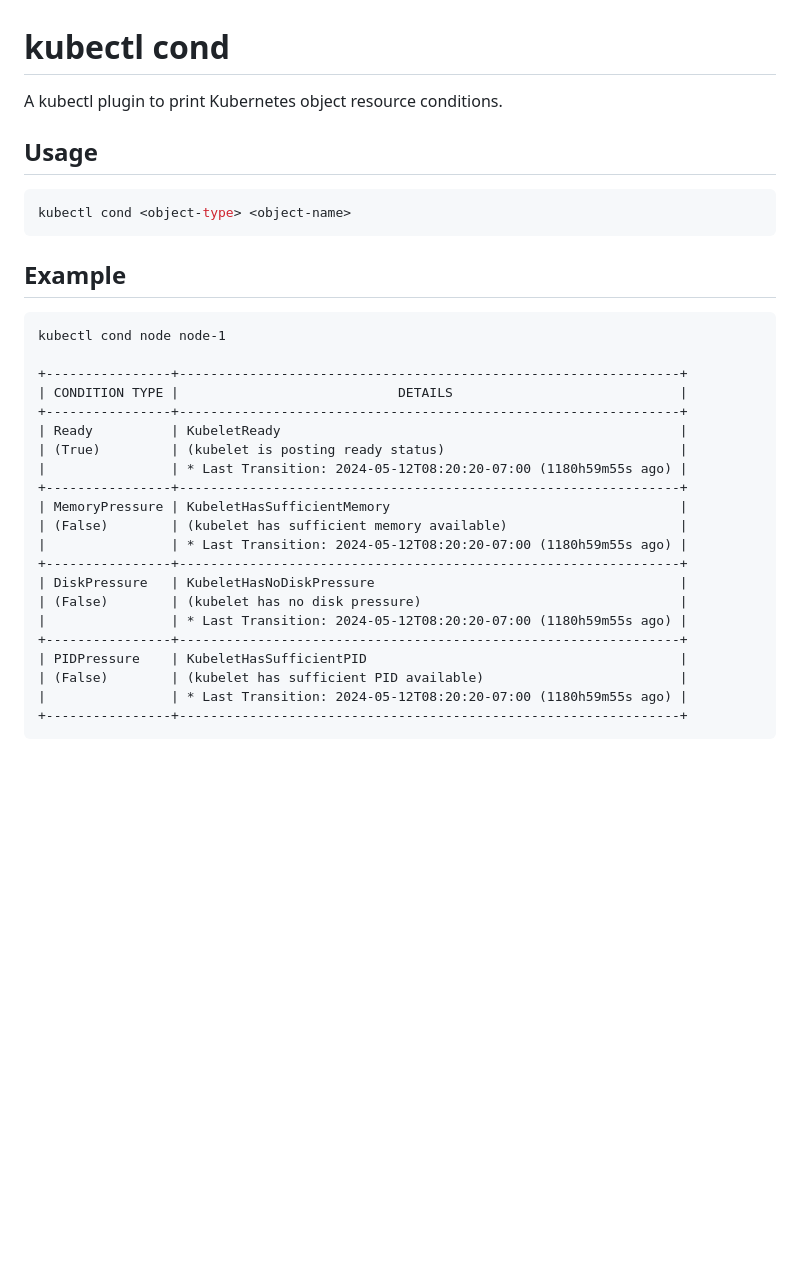
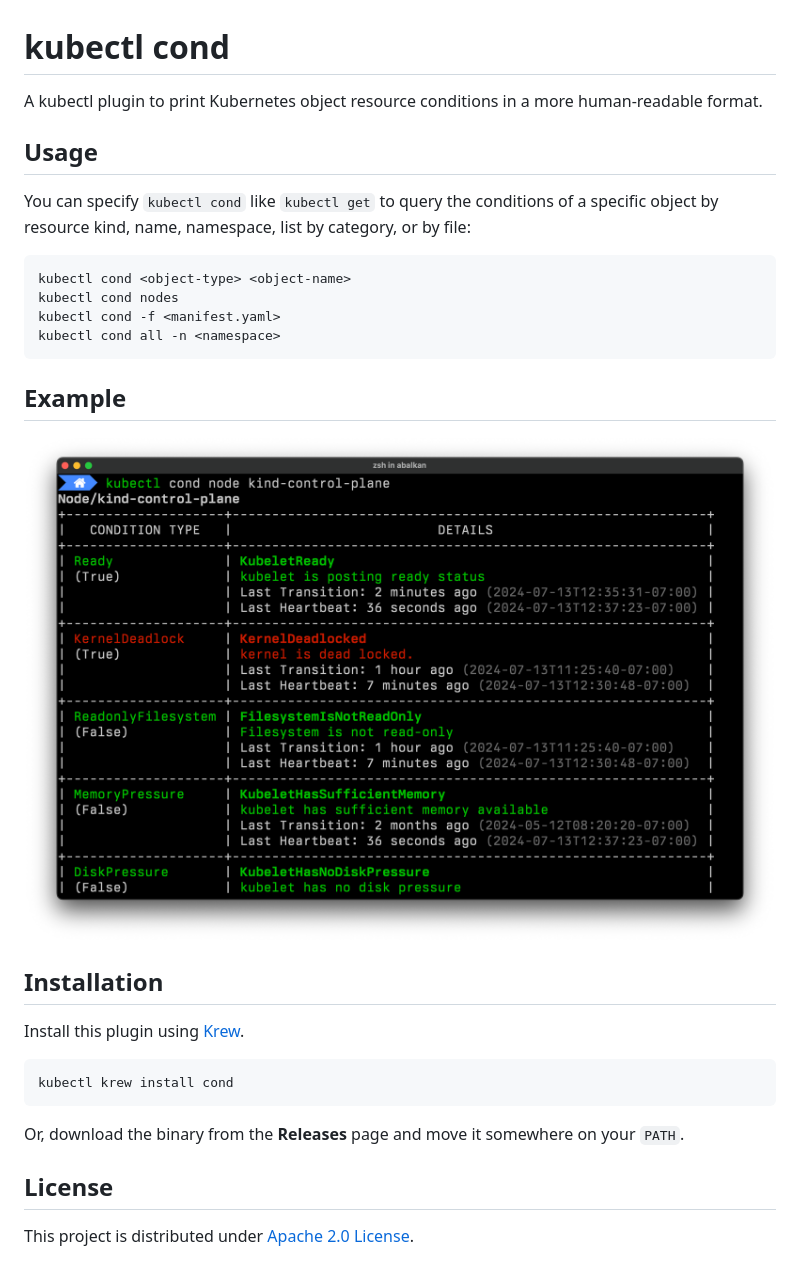
Before and after one commit to ahmetb/kubectl-cond, a Markdown page: README.md, the part around the change. GitHub-like rendering; pictures changed too: img/kubectl-cond-example.png (added); blank space fills up the shorter version.

Commit message:
adjust readme

````diff
--- a/README.md
+++ b/README.md
@@ -1,35 +1,35 @@
 # kubectl cond
 
-A kubectl plugin to print Kubernetes object resource conditions.
+A kubectl plugin to print Kubernetes object resource conditions in
+a more human-readable format.
 
 ## Usage
 
-```shell
+You can specify `kubectl cond` like `kubectl get` to query the conditions of a
+specific object by resource kind, name, namespace, list by category, or by file:
+
+```text
 kubectl cond <object-type> <object-name>
+kubectl cond nodes
+kubectl cond -f <manifest.yaml>
+kubectl cond all -n <namespace>
 ```
 
 ## Example
 
-```text
-kubectl cond node node-1
+![kubectl cond example](./img/kubectl-cond-example.png)
 
-+----------------+----------------------------------------------------------------+
-| CONDITION TYPE |                            DETAILS                             |
-+----------------+----------------------------------------------------------------+
-| Ready          | KubeletReady                                                   |
-| (True)         | (kubelet is posting ready status)                              |
-|                | * Last Transition: 2024-05-12T08:20:20-07:00 (1180h59m55s ago) |
-+----------------+----------------------------------------------------------------+
-| MemoryPressure | KubeletHasSufficientMemory                                     |
-| (False)        | (kubelet has sufficient memory available)                      |
-|                | * Last Transition: 2024-05-12T08:20:20-07:00 (1180h59m55s ago) |
-+----------------+----------------------------------------------------------------+
-| DiskPressure   | KubeletHasNoDiskPressure                                       |
-| (False)        | (kubelet has no disk pressure)                                 |
-|                | * Last Transition: 2024-05-12T08:20:20-07:00 (1180h59m55s ago) |
-+----------------+----------------------------------------------------------------+
-| PIDPressure    | KubeletHasSufficientPID                                        |
-| (False)        | (kubelet has sufficient PID available)                         |
-|                | * Last Transition: 2024-05-12T08:20:20-07:00 (1180h59m55s ago) |
-+----------------+----------------------------------------------------------------+
+## Installation
+
+Install this plugin using [Krew](https://krew.sigs.k8s.io/).
+
+```shell
+kubectl krew install cond
 ```
+
+Or, download the binary from the **Releases** page and move it somewhere on your
+`PATH`.
+
+## License
+
+This project is distributed under [Apache 2.0 License](./LICENSE).
````
